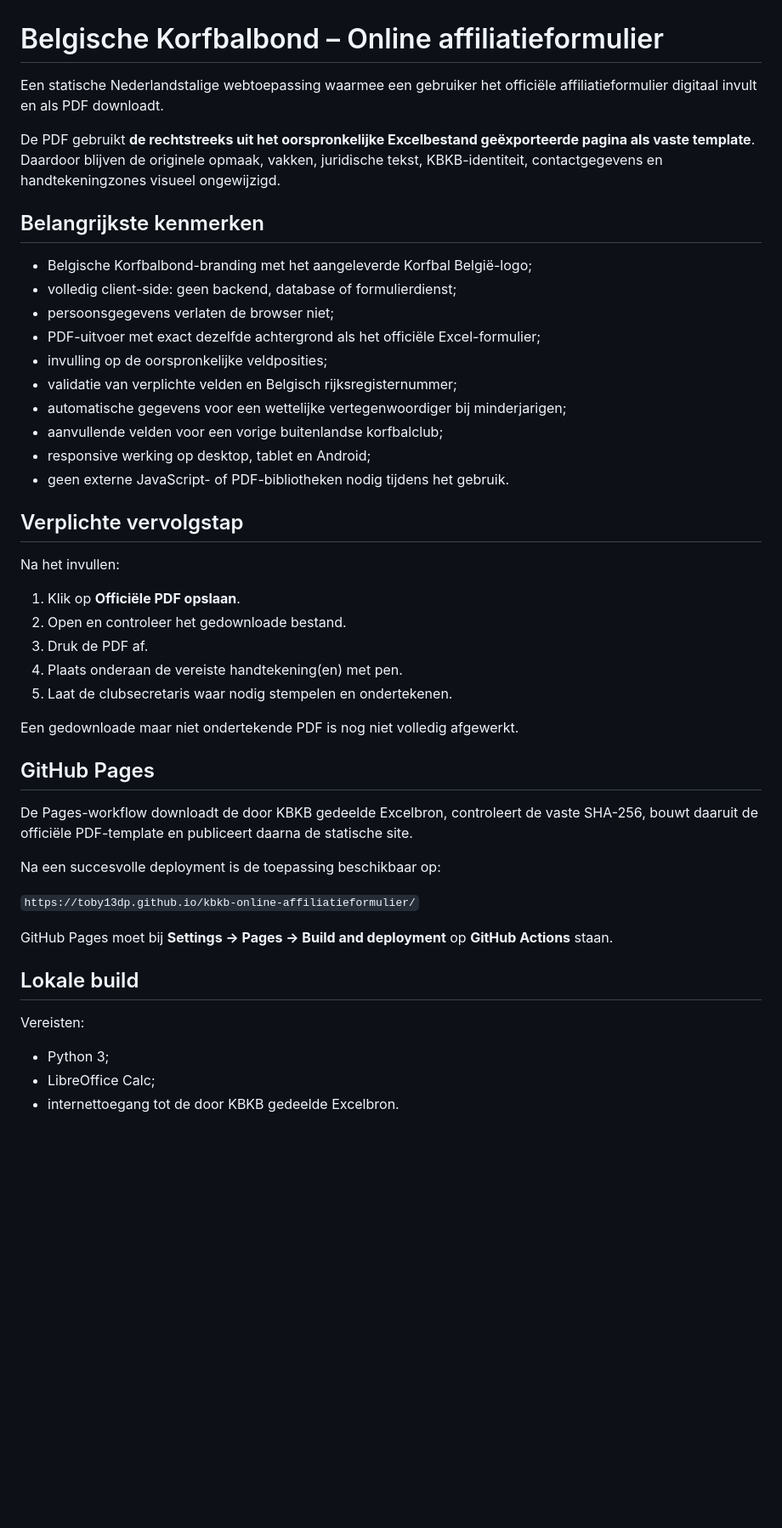
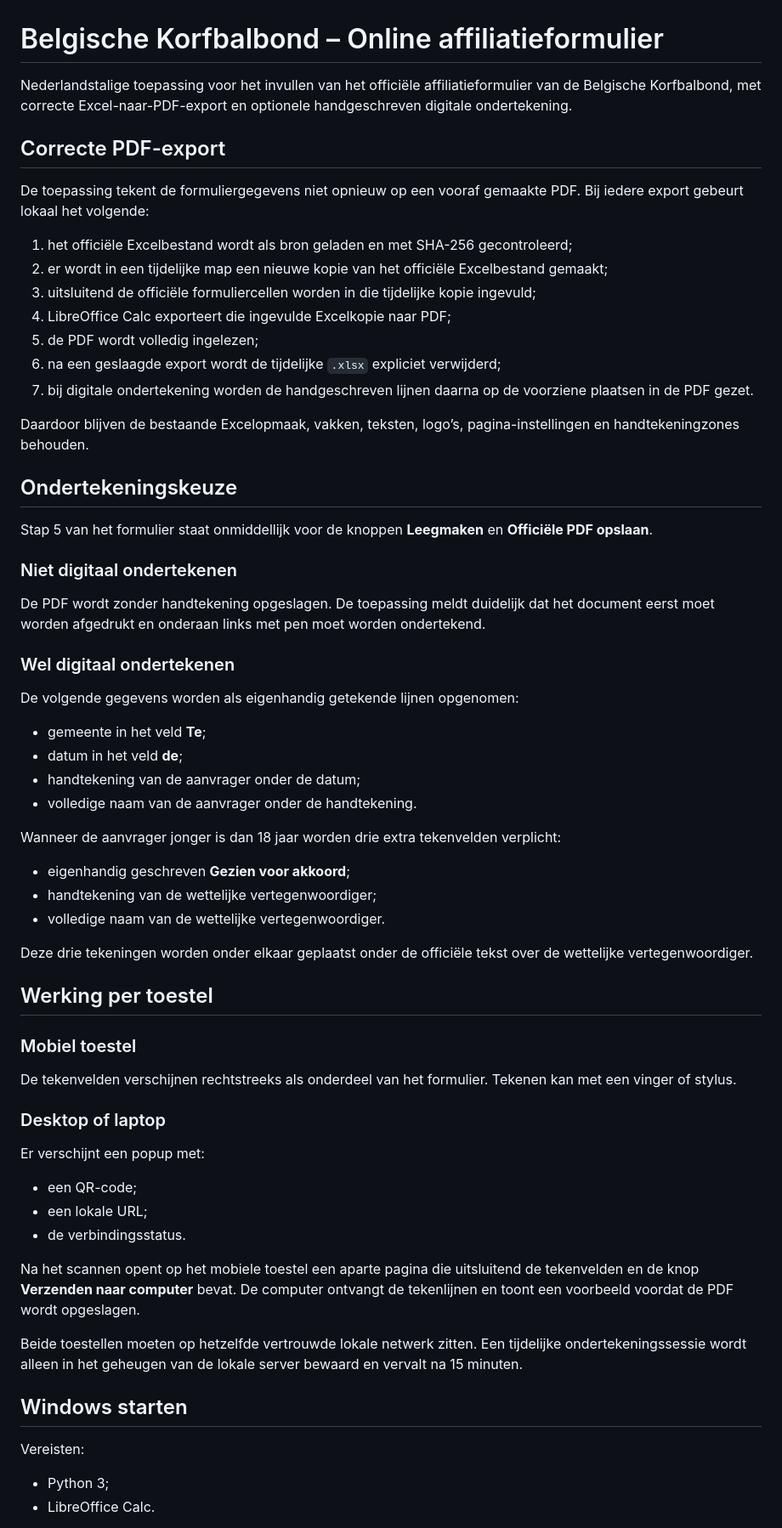
Before and after one commit to toby13dp/kbkb-online-affiliatieformulier, a Markdown page: README.md, the part around one of its changes. Shown at 85% size. Drawn GitHub-style; blank space fills up the shorter version.

```diff
--- a/README.md
+++ b/README.md
@@ -1,49 +1,68 @@
 # Belgische Korfbalbond – Online affiliatieformulier
 
-Een statische Nederlandstalige webtoepassing waarmee een gebruiker het officiële affiliatieformulier digitaal invult en als PDF downloadt.
+Nederlandstalige toepassing voor het invullen van het officiële affiliatieformulier van de Belgische Korfbalbond, met correcte Excel-naar-PDF-export en optionele handgeschreven digitale ondertekening.
 
-De PDF gebruikt **de rechtstreeks uit het oorspronkelijke Excelbestand geëxporteerde pagina als vaste template**. Daardoor blijven de originele opmaak, vakken, juridische tekst, KBKB-identiteit, contactgegevens en handtekeningzones visueel ongewijzigd.
+## Correcte PDF-export
 
-## Belangrijkste kenmerken
+De toepassing tekent de formuliergegevens niet opnieuw op een vooraf gemaakte PDF. Bij iedere export gebeurt lokaal het volgende:
 
-- Belgische Korfbalbond-branding met het aangeleverde Korfbal België-logo;
-- volledig client-side: geen backend, database of formulierdienst;
-- persoonsgegevens verlaten de browser niet;
-- PDF-uitvoer met exact dezelfde achtergrond als het officiële Excel-formulier;
-- invulling op de oorspronkelijke veldposities;
-- validatie van verplichte velden en Belgisch rijksregisternummer;
-- automatische gegevens voor een wettelijke vertegenwoordiger bij minderjarigen;
-- aanvullende velden voor een vorige buitenlandse korfbalclub;
-- responsive werking op desktop, tablet en Android;
-- geen externe JavaScript- of PDF-bibliotheken nodig tijdens het gebruik.
+1. het officiële Excelbestand wordt als bron geladen en met SHA-256 gecontroleerd;
+2. er wordt in een tijdelijke map een nieuwe kopie van het officiële Excelbestand gemaakt;
+3. uitsluitend de officiële formuliercellen worden in die tijdelijke kopie ingevuld;
+4. LibreOffice Calc exporteert die ingevulde Excelkopie naar PDF;
+5. de PDF wordt volledig ingelezen;
+6. na een geslaagde export wordt de tijdelijke `.xlsx` expliciet verwijderd;
+7. bij digitale ondertekening worden de handgeschreven lijnen daarna op de voorziene plaatsen in de PDF gezet.
 
-## Verplichte vervolgstap
+Daardoor blijven de bestaande Excelopmaak, vakken, teksten, logo’s, pagina-instellingen en handtekeningzones behouden.
 
-Na het invullen:
+## Ondertekeningskeuze
 
-1. Klik op **Officiële PDF opslaan**.
-2. Open en controleer het gedownloade bestand.
-3. Druk de PDF af.
-4. Plaats onderaan de vereiste handtekening(en) met pen.
-5. Laat de clubsecretaris waar nodig stempelen en ondertekenen.
+Stap 5 van het formulier staat onmiddellijk voor de knoppen **Leegmaken** en **Officiële PDF opslaan**.
 
-Een gedownloade maar niet ondertekende PDF is nog niet volledig afgewerkt.
+### Niet digitaal ondertekenen
 
-## GitHub Pages
+De PDF wordt zonder handtekening opgeslagen. De toepassing meldt duidelijk dat het document eerst moet worden afgedrukt en onderaan links met pen moet worden ondertekend.
 
-De Pages-workflow downloadt de door KBKB gedeelde Excelbron, controleert de vaste SHA-256, bouwt daaruit de officiële PDF-template en publiceert daarna de statische site.
+### Wel digitaal ondertekenen
 
-Na een succesvolle deployment is de toepassing beschikbaar op:
+De volgende gegevens worden als eigenhandig getekende lijnen opgenomen:
 
-`https://toby13dp.github.io/kbkb-online-affiliatieformulier/`
+- gemeente in het veld **Te**;
+- datum in het veld **de**;
+- handtekening van de aanvrager onder de datum;
+- volledige naam van de aanvrager onder de handtekening.
 
-GitHub Pages moet bij **Settings → Pages → Build and deployment** op **GitHub Actions** staan.
+Wanneer de aanvrager jonger is dan 18 jaar worden drie extra tekenvelden verplicht:
 
-## Lokale build
+- eigenhandig geschreven **Gezien voor akkoord**;
+- handtekening van de wettelijke vertegenwoordiger;
+- volledige naam van de wettelijke vertegenwoordiger.
+
+Deze drie tekeningen worden onder elkaar geplaatst onder de officiële tekst over de wettelijke vertegenwoordiger.
+
+## Werking per toestel
+
+### Mobiel toestel
+
+De tekenvelden verschijnen rechtstreeks als onderdeel van het formulier. Tekenen kan met een vinger of stylus.
+
+### Desktop of laptop
+
+Er verschijnt een popup met:
+
+- een QR-code;
+- een lokale URL;
+- de verbindingsstatus.
+
+Na het scannen opent op het mobiele toestel een aparte pagina die uitsluitend de tekenvelden en de knop **Verzenden naar computer** bevat. De computer ontvangt de tekenlijnen en toont een voorbeeld voordat de PDF wordt opgeslagen.
+
+Beide toestellen moeten op hetzelfde vertrouwde lokale netwerk zitten. Een tijdelijke ondertekeningssessie wordt alleen in het geheugen van de lokale server bewaard en vervalt na 15 minuten.
+
+## Windows starten
 
 Vereisten:
 
 - Python 3;
-- LibreOffice Calc;
-- internettoegang tot de door KBKB gedeelde Excelbron.
+- LibreOffice Calc.
 
```
Also changed, not shown: other parts of README.md (+72 -28 lines).
